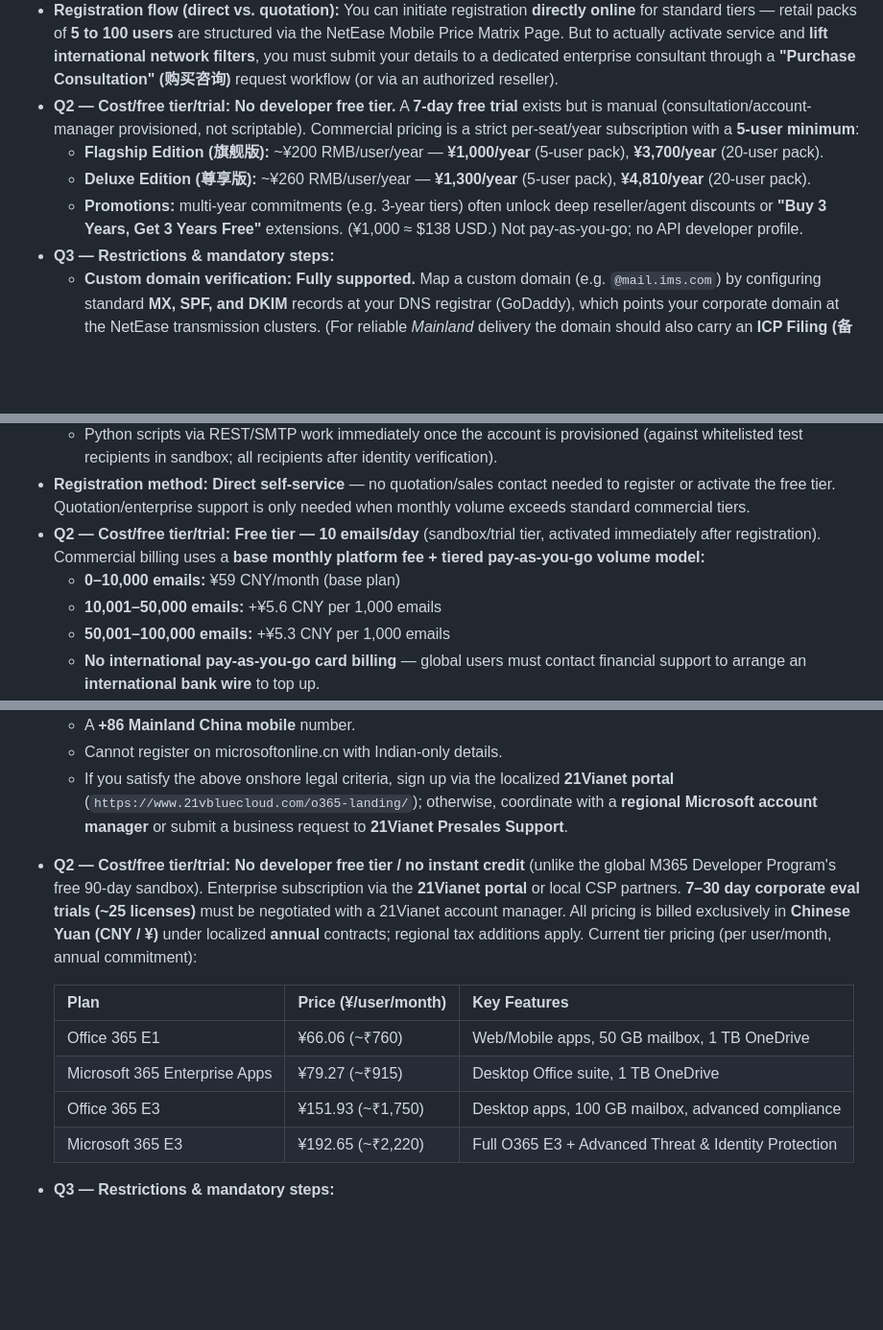
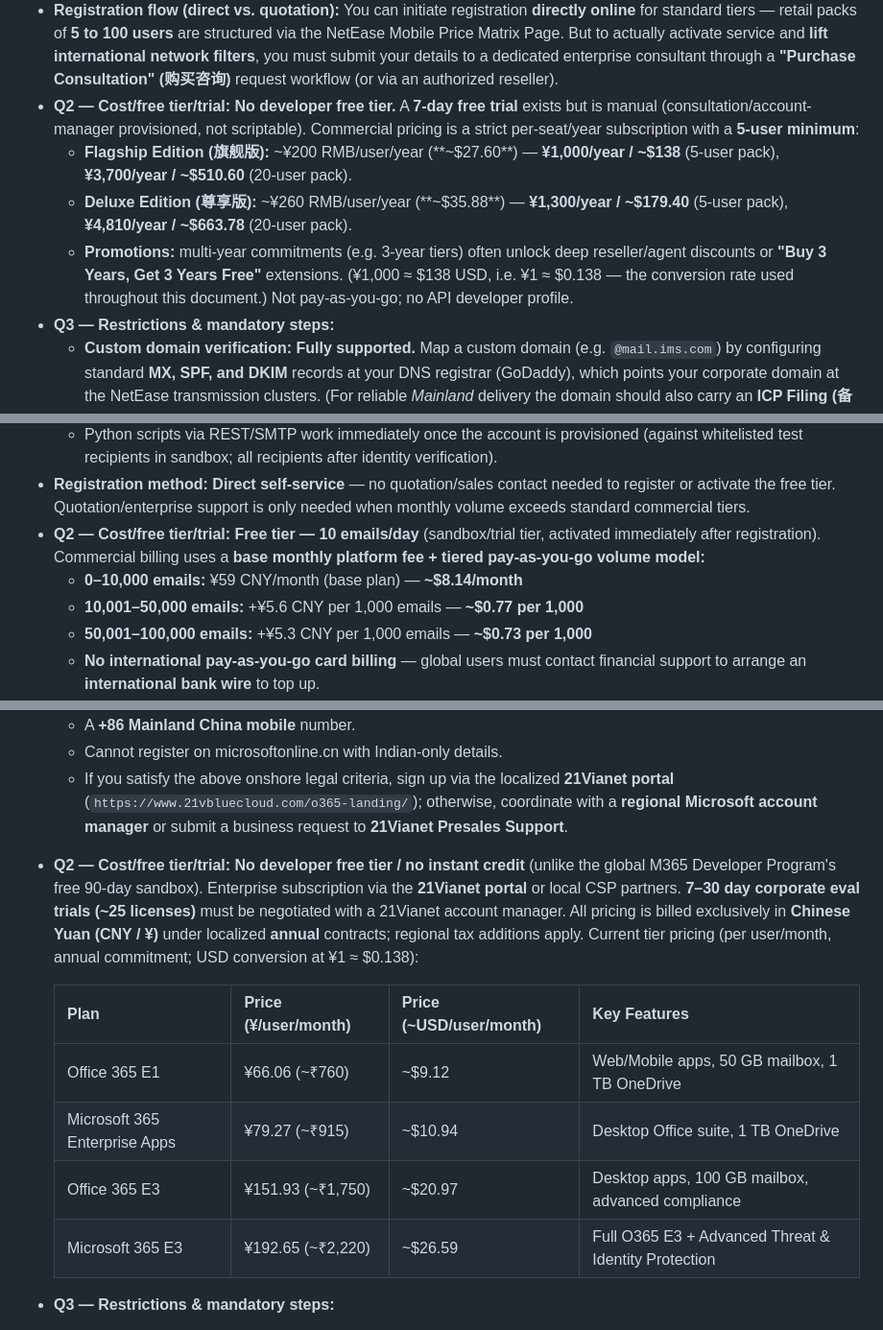
Before and after one commit to ankitprajapatgwl/EmailPOC, a Markdown page: email_docs/chinese_mail_providers.md, 3 parts joined by grey strips. Shown at 96% size. Rendered like a GitHub page; blank space fills up the shorter version.

```diff
--- a/email_docs/chinese_mail_providers.md
+++ b/email_docs/chinese_mail_providers.md
@@ -135,9 +134,9 @@ This table answers **(Q2)** cost details, free tier, and trial options, plus how
   - **Official caveat:** NetEase support documentation states the platform is optimized for domestic operations and is explicitly **not suitable for independent overseas foreign-trade or global developer operations** due to these firewall/IP hurdles.
 - **Registration flow (direct vs. quotation):** You can initiate registration **directly online** for standard tiers — retail packs of **5 to 100 users** are structured via the NetEase Mobile Price Matrix Page. But to actually activate service and **lift international network filters**, you must submit your details to a dedicated enterprise consultant through a **"Purchase Consultation" (购买咨询)** request workflow (or via an authorized reseller).
 - **Q2 — Cost/free tier/trial:** **No developer free tier.** A **7-day free trial** exists but is manual (consultation/account-manager provisioned, not scriptable). Commercial pricing is a strict per-seat/year subscription with a **5-user minimum**:
-  - **Flagship Edition (旗舰版):** ~¥200 RMB/user/year — **¥1,000/year** (5-user pack), **¥3,700/year** (20-user pack).
-  - **Deluxe Edition (尊享版):** ~¥260 RMB/user/year — **¥1,300/year** (5-user pack), **¥4,810/year** (20-user pack).
-  - **Promotions:** multi-year commitments (e.g. 3-year tiers) often unlock deep reseller/agent discounts or **"Buy 3 Years, Get 3 Years Free"** extensions. (¥1,000 ≈ $138 USD.) Not pay-as-you-go; no API developer profile.
+  - **Flagship Edition (旗舰版):** ~¥200 RMB/user/year (**~$27.60**) — **¥1,000/year / ~$138** (5-user pack), **¥3,700/year / ~$510.60** (20-user pack).
+  - **Deluxe Edition (尊享版):** ~¥260 RMB/user/year (**~$35.88**) — **¥1,300/year / ~$179.40** (5-user pack), **¥4,810/year / ~$663.78** (20-user pack).
+  - **Promotions:** multi-year commitments (e.g. 3-year tiers) often unlock deep reseller/agent discounts or **"Buy 3 Years, Get 3 Years Free"** extensions. (¥1,000 ≈ $138 USD, i.e. ¥1 ≈ $0.138 — the conversion rate used throughout this document.) Not pay-as-you-go; no API developer profile.
 - **Q3 — Restrictions & mandatory steps:**
   - **Custom domain verification:** **Fully supported.** Map a custom domain (e.g. `@mail.ims.com`) by configuring standard **MX, SPF, and DKIM** records at your DNS registrar (GoDaddy), which points your corporate domain at the NetEase transmission clusters. (For reliable *Mainland* delivery the domain should also carry an **ICP Filing (备案)** with MIIT, or domestic telecom nodes may throttle/drop the traffic.)
   - **Email sending / dynamic "From":** **No native dynamic/wildcard "From" support.** Every unique "From" prefix must map to a valid, pre-configured mailbox seat, user account, or structural alias (unregistered → SMTP 550). NetEase's own documentation directs developers who need programmatic, high-volume dynamic outbound pipelines to use dedicated transactional relays (e.g. **SendGrid** or similar) rather than the fixed enterprise mailbox system. Workarounds: Account/Alias Management API, or pivot to Tencent SES / Aliyun DirectMail.
@@ -180,9 +179,9 @@ This table answers **(Q2)** cost details, free tier, and trial options, plus how
   - Python scripts via REST/SMTP work immediately once the account is provisioned (against whitelisted test recipients in sandbox; all recipients after identity verification).
 - **Registration method:** **Direct self-service** — no quotation/sales contact needed to register or activate the free tier. Quotation/enterprise support is only needed when monthly volume exceeds standard commercial tiers.
 - **Q2 — Cost/free tier/trial:** **Free tier — 10 emails/day** (sandbox/trial tier, activated immediately after registration). Commercial billing uses a **base monthly platform fee + tiered pay-as-you-go volume model:**
-  - **0–10,000 emails:** ¥59 CNY/month (base plan)
-  - **10,001–50,000 emails:** +¥5.6 CNY per 1,000 emails
-  - **50,001–100,000 emails:** +¥5.3 CNY per 1,000 emails
+  - **0–10,000 emails:** ¥59 CNY/month (base plan) — **~$8.14/month**
+  - **10,001–50,000 emails:** +¥5.6 CNY per 1,000 emails — **~$0.77 per 1,000**
+  - **50,001–100,000 emails:** +¥5.3 CNY per 1,000 emails — **~$0.73 per 1,000**
   - **No international pay-as-you-go card billing** — global users must contact financial support to arrange an **international bank wire** to top up.
 - **Q3 — Restrictions & mandatory steps:**
   - **Real-name gating:** Corporate identity verification (business registration or passport scan) to send to real, un-whitelisted recipients and lift sandbox limits.
@@ -217,14 +216,14 @@ This table answers **(Q2)** cost details, free tier, and trial options, plus how
   - A **+86 Mainland China mobile** number.
   - Cannot register on microsoftonline.cn with Indian-only details.
   - If you satisfy the above onshore legal criteria, sign up via the localized **21Vianet portal** (`https://www.21vbluecloud.com/o365-landing/`); otherwise, coordinate with a **regional Microsoft account manager** or submit a business request to **21Vianet Presales Support**.
-- **Q2 — Cost/free tier/trial:** **No developer free tier / no instant credit** (unlike the global M365 Developer Program's free 90-day sandbox). Enterprise subscription via the **21Vianet portal** or local CSP partners. **7–30 day corporate eval trials (~25 licenses)** must be negotiated with a 21Vianet account manager. All pricing is billed exclusively in **Chinese Yuan (CNY / ¥)** under localized **annual** contracts; regional tax additions apply. Current tier pricing (per user/month, annual commitment):
+- **Q2 — Cost/free tier/trial:** **No developer free tier / no instant credit** (unlike the global M365 Developer Program's free 90-day sandbox). Enterprise subscription via the **21Vianet portal** or local CSP partners. **7–30 day corporate eval trials (~25 licenses)** must be negotiated with a 21Vianet account manager. All pricing is billed exclusively in **Chinese Yuan (CNY / ¥)** under localized **annual** contracts; regional tax additions apply. Current tier pricing (per user/month, annual commitment; USD conversion at ¥1 ≈ $0.138):
 
-  | Plan | Price (¥/user/month) | Key Features |
-  |---|---|---|
-  | Office 365 E1 | ¥66.06 (~₹760) | Web/Mobile apps, 50 GB mailbox, 1 TB OneDrive |
-  | Microsoft 365 Enterprise Apps | ¥79.27 (~₹915) | Desktop Office suite, 1 TB OneDrive |
-  | Office 365 E3 | ¥151.93 (~₹1,750) | Desktop apps, 100 GB mailbox, advanced compliance |
-  | Microsoft 365 E3 | ¥192.65 (~₹2,220) | Full O365 E3 + Advanced Threat & Identity Protection |
+  | Plan | Price (¥/user/month) | Price (~USD/user/month) | Key Features |
+  |---|---|---|---|
+  | Office 365 E1 | ¥66.06 (~₹760) | ~$9.12 | Web/Mobile apps, 50 GB mailbox, 1 TB OneDrive |
+  | Microsoft 365 Enterprise Apps | ¥79.27 (~₹915) | ~$10.94 | Desktop Office suite, 1 TB OneDrive |
+  | Office 365 E3 | ¥151.93 (~₹1,750) | ~$20.97 | Desktop apps, 100 GB mailbox, advanced compliance |
+  | Microsoft 365 E3 | ¥192.65 (~₹2,220) | ~$26.59 | Full O365 E3 + Advanced Threat & Identity Protection |
 - **Q3 — Restrictions & mandatory steps:**
   - **Domain verification:** Add GoDaddy domain with MX/SPF/DKIM, but the domain must have an **ICP Filing (备案)** with MIIT or Mainland telecom filters/severs the traffic.
   - **Email sending:** Exchange Online is **not an open SMTP relay** — every sender prefix must be a licensed User / Shared Mailbox / provisioned Alias in the Azure China Portal (unprovisioned → SMTP 550). Microsoft 365 is **not designed** for transactional bulk email with dynamic/randomized sub-prefixes. Dynamic senders workaround: Graph API alias provisioning (**≤400 aliases per mailbox**) via chinacloudapi.cn, or bypass outbound to **Azure Communication Services**, Tencent SES, or Aliyun DirectMail.
```
Also changed, not shown: other parts of email_docs/chinese_mail_providers.md (+5 -6 lines).
